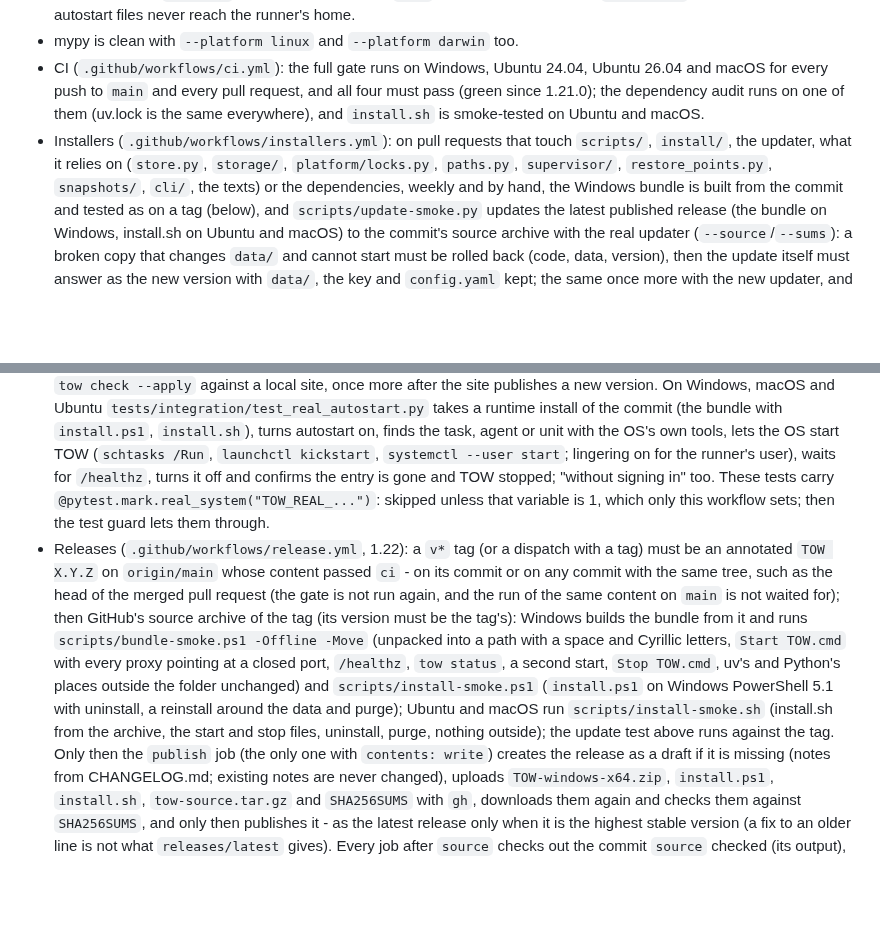
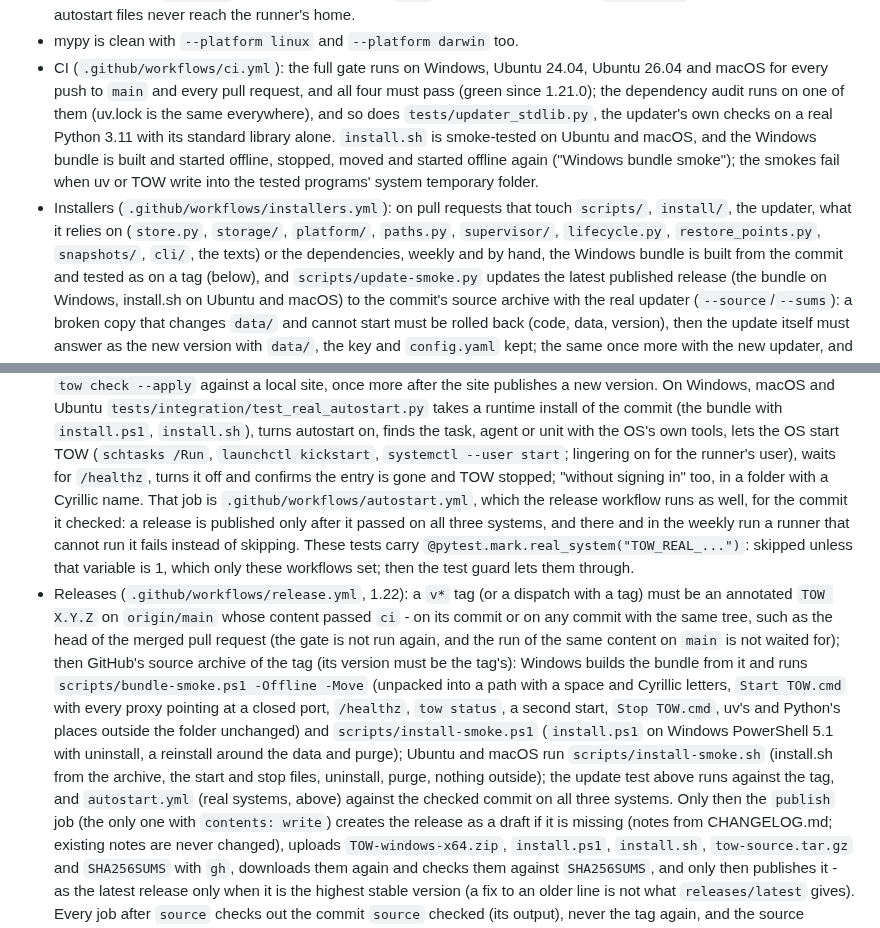
Before and after one commit to d0j/tow, a Markdown page: docs/PORTABLE.md, 2 parts joined by grey strips. GitHub-like rendering; blank space fills up the shorter version.

Commit message:
docs: what CI runs after this round's workflow changes
PORTABLE.md says what ci.yml now runs on every commit (the updater's
harness on Python 3.11, the Windows bundle smoke, the sentinel temp of
the smokes), the installers workflow's wider filter (platform/,
lifecycle.py), that the real autostart lives in autostart.yml, runs in
a Cyrillic folder and gates every release with no skip allowed there or
weekly. AGENTS.md and CONTRIBUTING.md name autostart.yml next to
real.yml as the only setters of TOW_REAL_*. PORTABLE.md has no Russian
twin.

Verified: docs tests.

```diff
--- a/docs/PORTABLE.md
+++ b/docs/PORTABLE.md
@@ -882,11 +882,15 @@ Built so far (this workstream):
 - mypy is clean with `--platform linux` and `--platform darwin` too.
 - CI (`.github/workflows/ci.yml`): the full gate runs on Windows, Ubuntu 24.04, Ubuntu 26.04 and
   macOS for every push to `main` and every pull request, and all four must pass (green since
-  1.21.0); the dependency audit runs on one of them (uv.lock is the same everywhere), and
-  `install.sh` is smoke-tested on Ubuntu and macOS.
+  1.21.0); the dependency audit runs on one of them (uv.lock is the same everywhere), and so does
+  `tests/updater_stdlib.py`, the updater's own checks on a real Python 3.11 with its standard
+  library alone. `install.sh` is smoke-tested on Ubuntu and macOS, and the Windows bundle is built
+  and started offline, stopped, moved and started offline again ("Windows bundle smoke"); the
+  smokes fail when uv or TOW write into the tested programs' system temporary folder.
 - Installers (`.github/workflows/installers.yml`): on pull requests that touch `scripts/`,
-  `install/`, the updater, what it relies on (`store.py`, `storage/`, `platform/locks.py`, `paths.py`,
-  `supervisor/`, `restore_points.py`, `snapshots/`, `cli/`, the texts) or the dependencies, weekly
+  `install/`, the updater, what it relies on (`store.py`, `storage/`, `platform/`, `paths.py`,
+  `supervisor/`, `lifecycle.py`, `restore_points.py`, `snapshots/`, `cli/`, the texts) or the
+  dependencies, weekly
   and by hand, the Windows bundle is built from
   the commit and tested as on a tag (below), and `scripts/update-smoke.py` updates the latest
   published release (the bundle on Windows, install.sh on Ubuntu and macOS) to the commit's source
@@ -910,9 +914,12 @@ Built so far (this workstream):
   with `install.ps1`, `install.sh`), turns autostart on, finds the task, agent or unit with the
   OS's own tools, lets the OS start TOW (`schtasks /Run`, `launchctl kickstart`,
   `systemctl --user start`; lingering on for the runner's user), waits for `/healthz`, turns it
-  off and confirms the entry is gone and TOW stopped; "without signing in" too. These tests carry
-  `@pytest.mark.real_system("TOW_REAL_...")`: skipped unless that variable is 1, which only this
-  workflow sets; then the test guard lets them through.
+  off and confirms the entry is gone and TOW stopped; "without signing in" too, in a folder with
+  a Cyrillic name. That job is `.github/workflows/autostart.yml`, which the release workflow runs
+  as well, for the commit it checked: a release is published only after it passed on all three
+  systems, and there and in the weekly run a runner that cannot run it fails instead of skipping.
+  These tests carry `@pytest.mark.real_system("TOW_REAL_...")`: skipped unless that variable is 1,
+  which only these workflows set; then the test guard lets them through.
 - Releases (`.github/workflows/release.yml`, 1.22): a `v*` tag (or a dispatch with a tag) must be
   an annotated `TOW X.Y.Z` on `origin/main` whose content passed `ci` - on its commit or on any
   commit with the same tree, such as the head of the merged pull request (the gate is not run
@@ -924,7 +931,8 @@ Built so far (this workstream):
   unchanged) and `scripts/install-smoke.ps1` (`install.ps1` on Windows PowerShell 5.1 with
   uninstall, a reinstall around the data and purge); Ubuntu and macOS run
   `scripts/install-smoke.sh` (install.sh from the archive, the start and stop files, uninstall,
-  purge, nothing outside); the update test above runs against the tag. Only then the
+  purge, nothing outside); the update test above runs against the tag, and `autostart.yml` (real
+  systems, above) against the checked commit on all three systems. Only then the
   `publish` job (the only one with `contents: write`) creates the release as a draft if it is
   missing (notes from CHANGELOG.md; existing notes are never changed), uploads
   `TOW-windows-x64.zip`, `install.ps1`, `install.sh`, `tow-source.tar.gz` and `SHA256SUMS` with
```
Also changed, not shown: AGENTS.md (+2 -1 lines), CONTRIBUTING.md (+1 -1 lines).
